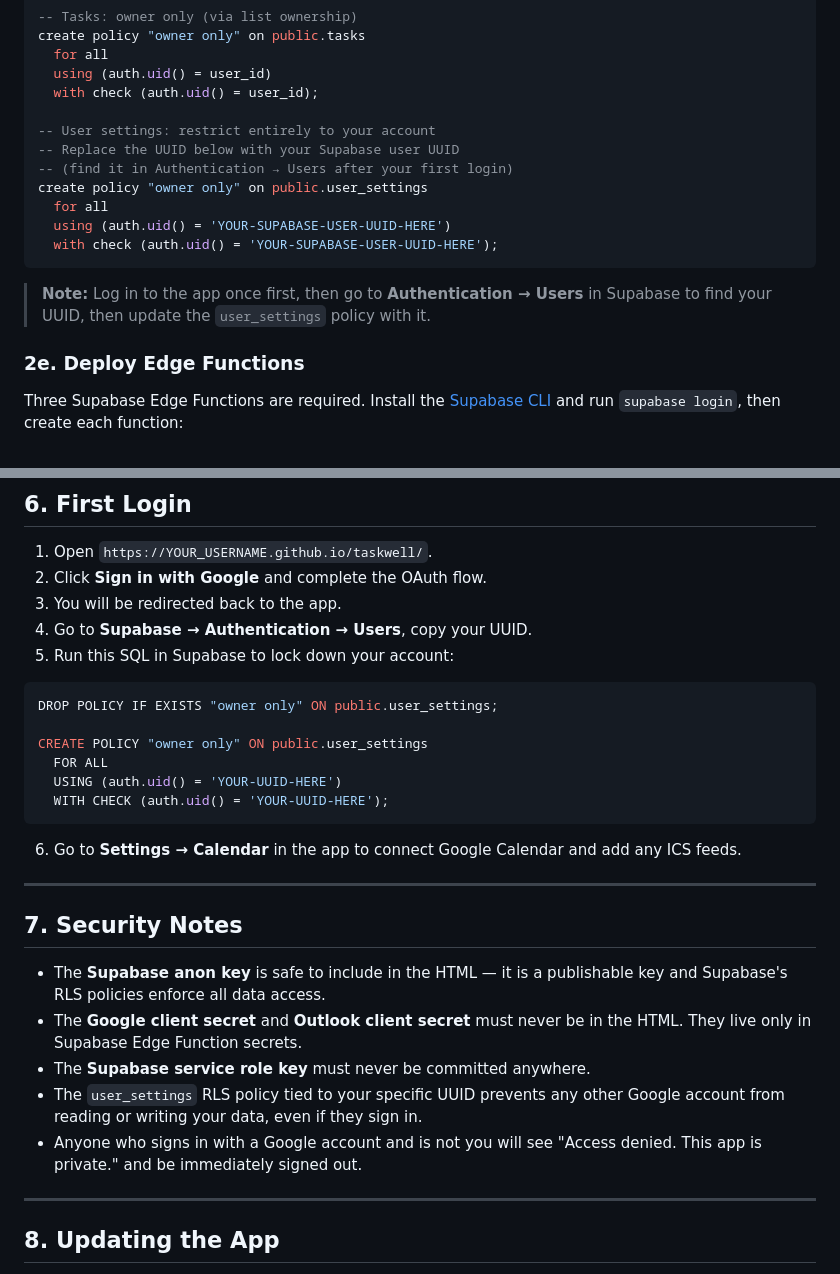
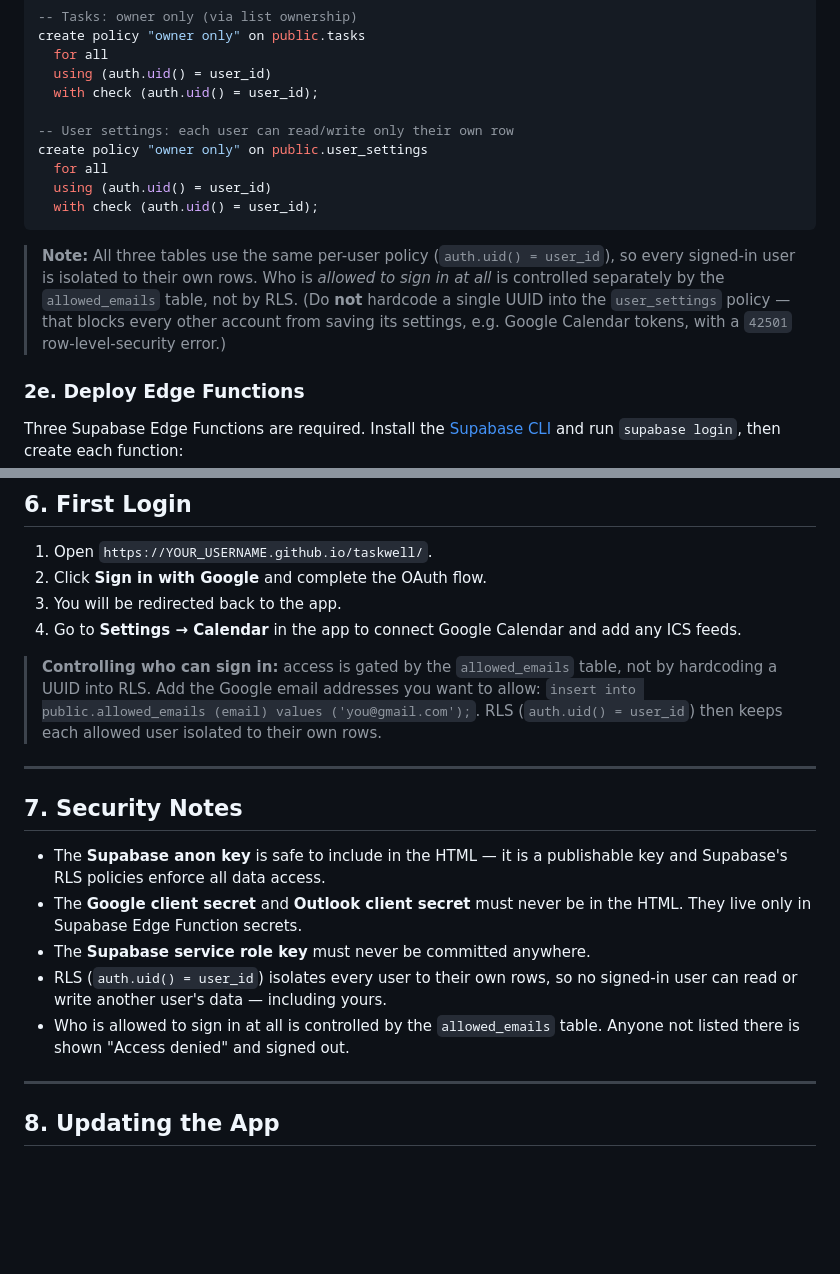
Before and after one commit to JessieEbie/taskwell, a Markdown page: README.md, 2 parts joined by grey strips. GitHub-like rendering; blank space fills up the shorter version.

Commit message:
README: use per-user RLS for user_settings, not a hardcoded UUID
The setup guide told users to lock user_settings to a single hardcoded UUID,
which blocks every other (allow-listed) account from saving its own settings —
e.g. Google Calendar tokens fail with a 42501 row-level-security error. Switch
to the same per-user policy the app's own setup SQL and the lists/tasks tables
already use (auth.uid() = user_id); who may sign in is gated by allowed_emails.

Co-Authored-By: Claude Opus 4.8 <noreply@anthropic.com>

````diff
--- a/README.md
+++ b/README.md
@@ -98,16 +98,14 @@ create policy "owner only" on public.tasks
   using (auth.uid() = user_id)
   with check (auth.uid() = user_id);
 
--- User settings: restrict entirely to your account
--- Replace the UUID below with your Supabase user UUID
--- (find it in Authentication → Users after your first login)
+-- User settings: each user can read/write only their own row
 create policy "owner only" on public.user_settings
   for all
-  using (auth.uid() = 'YOUR-SUPABASE-USER-UUID-HERE')
-  with check (auth.uid() = 'YOUR-SUPABASE-USER-UUID-HERE');
+  using (auth.uid() = user_id)
+  with check (auth.uid() = user_id);
 ```
 
-> **Note:** Log in to the app once first, then go to **Authentication → Users** in Supabase to find your UUID, then update the `user_settings` policy with it.
+> **Note:** All three tables use the same per-user policy (`auth.uid() = user_id`), so every signed-in user is isolated to their own rows. Who is *allowed to sign in at all* is controlled separately by the `allowed_emails` table, not by RLS. (Do **not** hardcode a single UUID into the `user_settings` policy — that blocks every other account from saving its settings, e.g. Google Calendar tokens, with a `42501` row-level-security error.)
 
 ### 2e. Deploy Edge Functions
 
@@ -306,19 +304,9 @@ Then copy `taskwell.html` to `index.html` and push both to GitHub.
 1. Open `https://YOUR_USERNAME.github.io/taskwell/`.
 2. Click **Sign in with Google** and complete the OAuth flow.
 3. You will be redirected back to the app.
-4. Go to **Supabase → Authentication → Users**, copy your UUID.
-5. Run this SQL in Supabase to lock down your account:
+4. Go to **Settings → Calendar** in the app to connect Google Calendar and add any ICS feeds.
 
-```sql
-DROP POLICY IF EXISTS "owner only" ON public.user_settings;
-
-CREATE POLICY "owner only" ON public.user_settings
-  FOR ALL
-  USING (auth.uid() = 'YOUR-UUID-HERE')
-  WITH CHECK (auth.uid() = 'YOUR-UUID-HERE');
-```
-
-6. Go to **Settings → Calendar** in the app to connect Google Calendar and add any ICS feeds.
+> **Controlling who can sign in:** access is gated by the `allowed_emails` table, not by hardcoding a UUID into RLS. Add the Google email addresses you want to allow: `insert into public.allowed_emails (email) values ('you@gmail.com');`. RLS (`auth.uid() = user_id`) then keeps each allowed user isolated to their own rows.
 
 ---
 
@@ -327,8 +315,8 @@ CREATE POLICY "owner only" ON public.user_settings
 - The **Supabase anon key** is safe to include in the HTML — it is a publishable key and Supabase's RLS policies enforce all data access.
 - The **Google client secret** and **Outlook client secret** must never be in the HTML. They live only in Supabase Edge Function secrets.
 - The **Supabase service role key** must never be committed anywhere.
-- The `user_settings` RLS policy tied to your specific UUID prevents any other Google account from reading or writing your data, even if they sign in.
-- Anyone who signs in with a Google account and is not you will see "Access denied. This app is private." and be immediately signed out.
+- RLS (`auth.uid() = user_id`) isolates every user to their own rows, so no signed-in user can read or write another user's data — including yours.
+- Who is allowed to sign in at all is controlled by the `allowed_emails` table. Anyone not listed there is shown "Access denied" and signed out.
 
 ---
 
````
